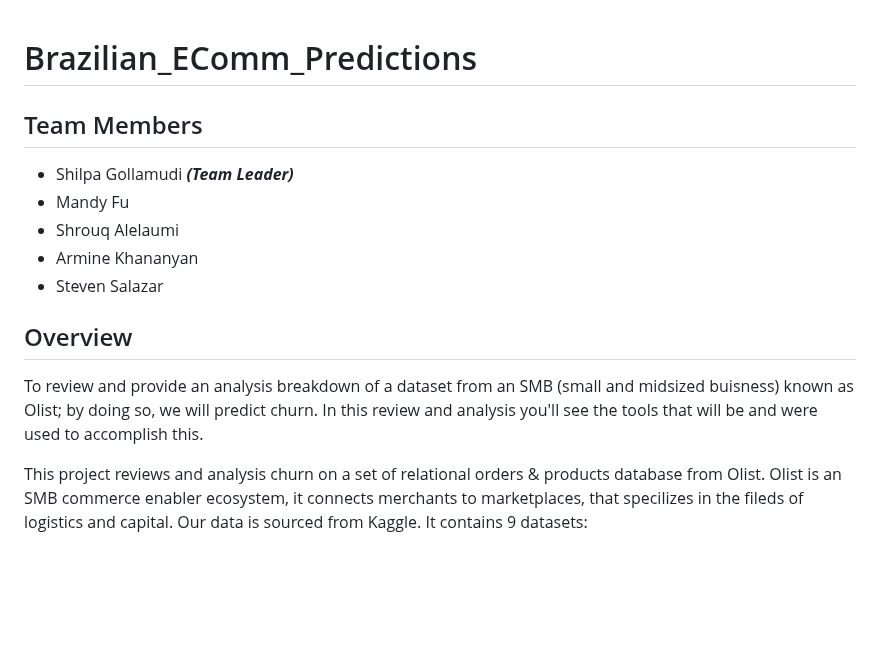
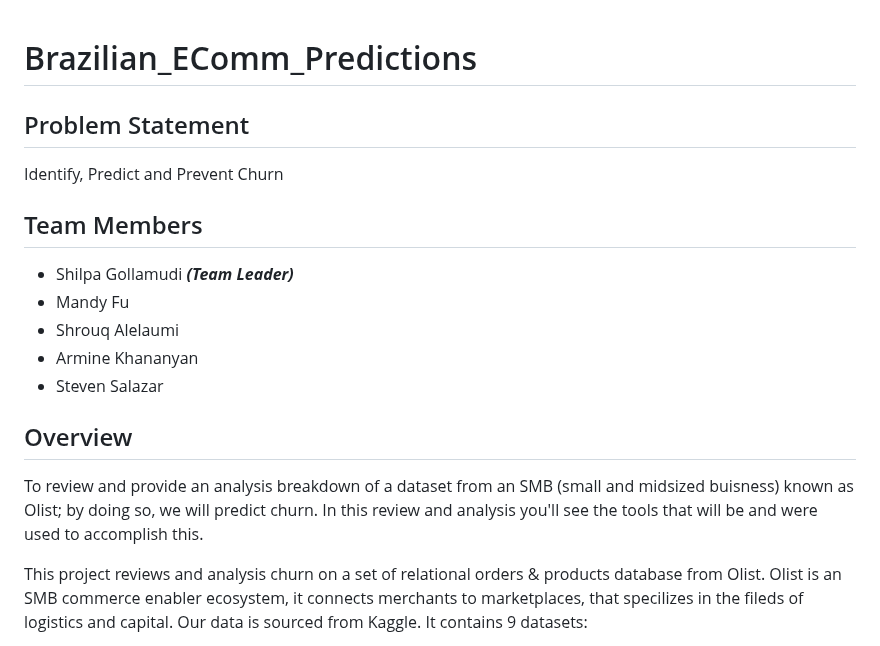
Before and after one commit to sag7221/Brazilian_EComm_Predictions, a Markdown page: README.md, the part around the change. Drawn GitHub-style; blank space fills up the shorter version.

```diff
--- a/README.md
+++ b/README.md
@@ -1,4 +1,7 @@
 # Brazilian_EComm_Predictions
+
+## Problem Statement
+Identify, Predict and Prevent Churn
 
 ## Team Members
 * Shilpa Gollamudi ***(Team Leader)***
@@ -9,10 +12,8 @@
 
 ## Overview
 
-
 To review and provide an analysis breakdown of a dataset from an SMB (small and midsized buisness) known as Olist; by doing so, we will predict churn.
 In this review and analysis you'll see the tools that will be and were used to accomplish this.
-
 
 This project reviews and analysis churn on a set of relational orders & products database from Olist. Olist is an SMB commerce enabler ecosystem, it connects merchants to marketplaces, that specilizes in the fileds of logistics and capital. Our data is sourced from Kaggle. It contains 9 datasets:
 1. Customers
```
